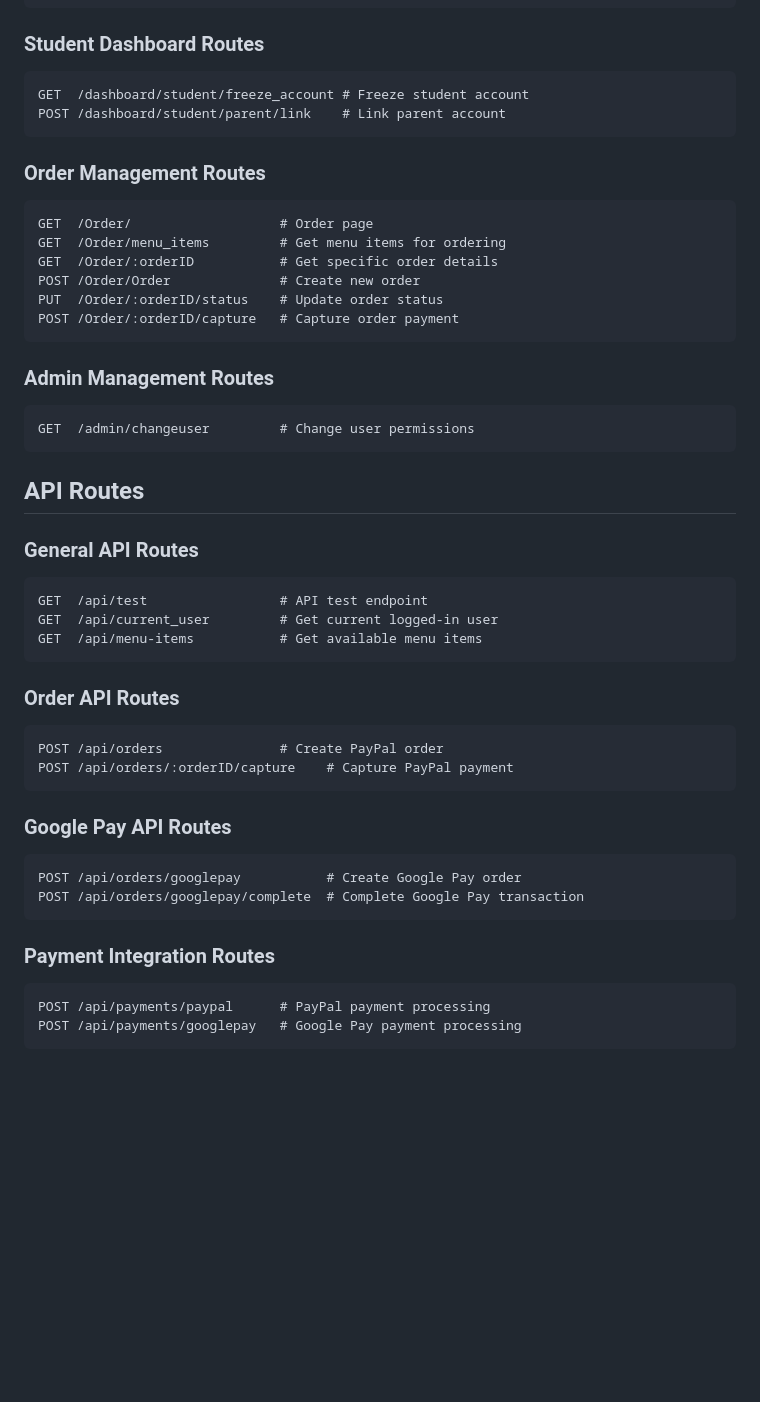
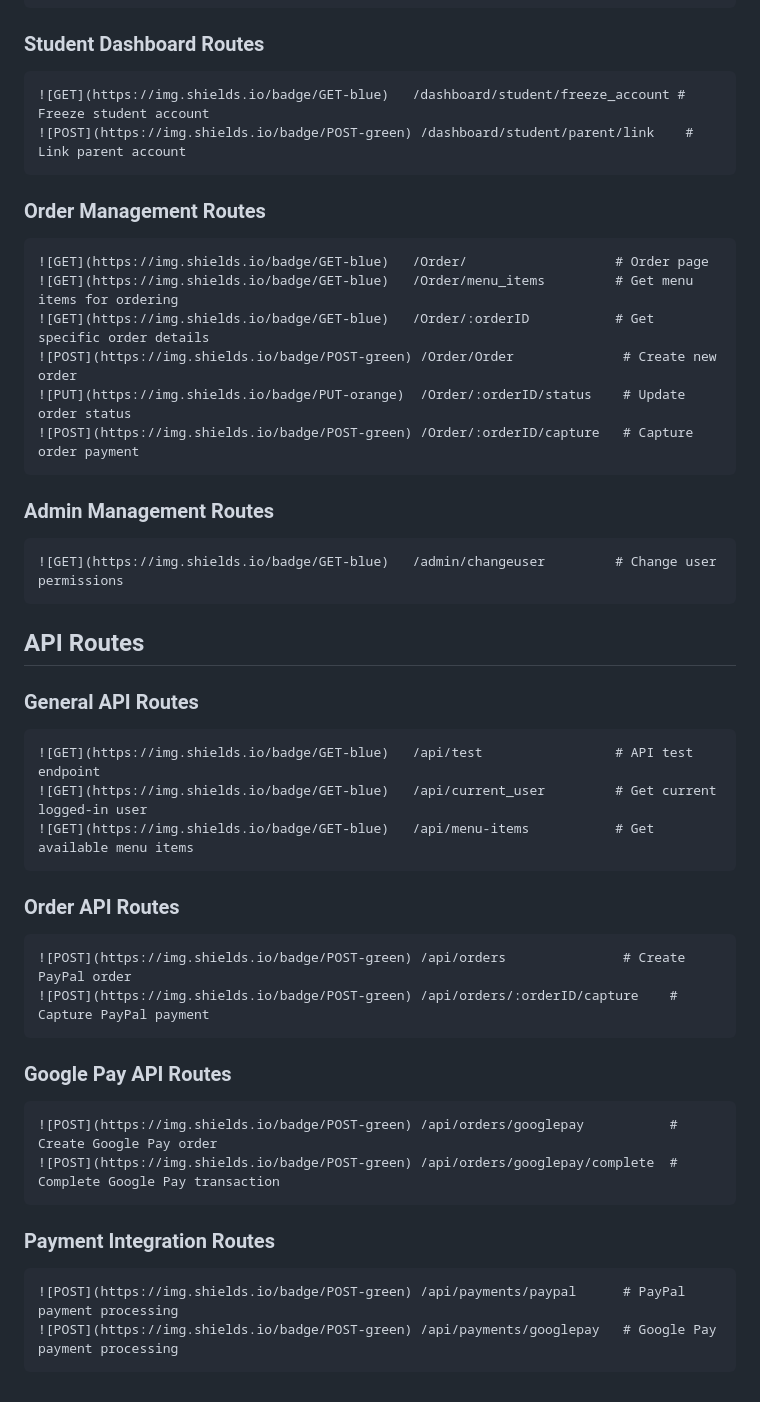
Before and after one commit to bivorzk/iskolaprojekt, a Markdown page: readme.md, the part around one of its changes. Rendered like a GitHub page; blank space fills up the shorter version.

````diff
--- a/readme.md
+++ b/readme.md
@@ -229,48 +229,48 @@ PUT  /dashboard/admin/menuitem/:id     # Update menu item
 
 ### Student Dashboard Routes
 ```
-GET  /dashboard/student/freeze_account # Freeze student account
-POST /dashboard/student/parent/link    # Link parent account
+![GET](https://img.shields.io/badge/GET-blue)   /dashboard/student/freeze_account # Freeze student account
+![POST](https://img.shields.io/badge/POST-green) /dashboard/student/parent/link    # Link parent account
 ```
 
 ### Order Management Routes
 ```
-GET  /Order/                   # Order page
-GET  /Order/menu_items         # Get menu items for ordering
-GET  /Order/:orderID           # Get specific order details
-POST /Order/Order              # Create new order
-PUT  /Order/:orderID/status    # Update order status
-POST /Order/:orderID/capture   # Capture order payment
+![GET](https://img.shields.io/badge/GET-blue)   /Order/                   # Order page
+![GET](https://img.shields.io/badge/GET-blue)   /Order/menu_items         # Get menu items for ordering
+![GET](https://img.shields.io/badge/GET-blue)   /Order/:orderID           # Get specific order details
+![POST](https://img.shields.io/badge/POST-green) /Order/Order              # Create new order
+![PUT](https://img.shields.io/badge/PUT-orange)  /Order/:orderID/status    # Update order status
+![POST](https://img.shields.io/badge/POST-green) /Order/:orderID/capture   # Capture order payment
 ```
 
 ### Admin Management Routes
 ```
-GET  /admin/changeuser         # Change user permissions
+![GET](https://img.shields.io/badge/GET-blue)   /admin/changeuser         # Change user permissions
 ```
 
 ## API Routes
 
 ### General API Routes
 ```
-GET  /api/test                 # API test endpoint
-GET  /api/current_user         # Get current logged-in user
-GET  /api/menu-items           # Get available menu items
+![GET](https://img.shields.io/badge/GET-blue)   /api/test                 # API test endpoint
+![GET](https://img.shields.io/badge/GET-blue)   /api/current_user         # Get current logged-in user
+![GET](https://img.shields.io/badge/GET-blue)   /api/menu-items           # Get available menu items
 ```
 
 ### Order API Routes
 ```
-POST /api/orders               # Create PayPal order
-POST /api/orders/:orderID/capture    # Capture PayPal payment
+![POST](https://img.shields.io/badge/POST-green) /api/orders               # Create PayPal order
+![POST](https://img.shields.io/badge/POST-green) /api/orders/:orderID/capture    # Capture PayPal payment
 ```
 
 ### Google Pay API Routes
 ```
-POST /api/orders/googlepay           # Create Google Pay order
-POST /api/orders/googlepay/complete  # Complete Google Pay transaction
+![POST](https://img.shields.io/badge/POST-green) /api/orders/googlepay           # Create Google Pay order
+![POST](https://img.shields.io/badge/POST-green) /api/orders/googlepay/complete  # Complete Google Pay transaction
 ```
 
 ### Payment Integration Routes
 ```
-POST /api/payments/paypal      # PayPal payment processing
-POST /api/payments/googlepay   # Google Pay payment processing
+![POST](https://img.shields.io/badge/POST-green) /api/payments/paypal      # PayPal payment processing
+![POST](https://img.shields.io/badge/POST-green) /api/payments/googlepay   # Google Pay payment processing
 ```
````
Also changed, not shown: other parts of readme.md (+34 -34 lines).
